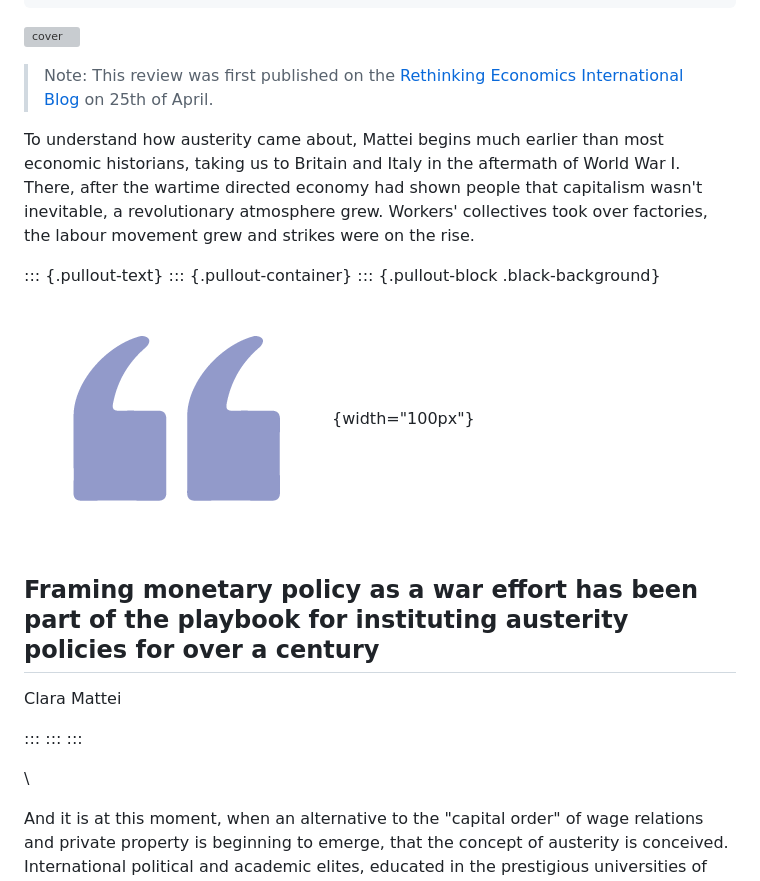
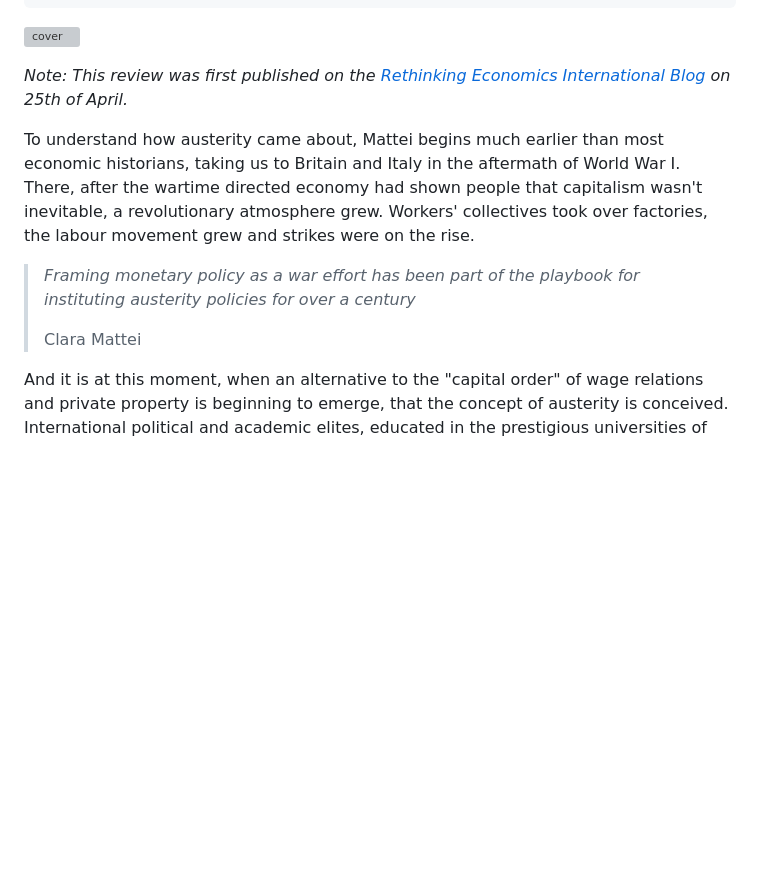
Before and after one commit to skriptum/quarto_site, a Markdown page: blog/capitalorder/index.md, the part around the change. Rendered like a GitHub page; blank space fills up the shorter version; grey boxes are pictures that could not be loaded.

```diff
--- a/blog/capitalorder/index.md
+++ b/blog/capitalorder/index.md
@@ -9,24 +9,15 @@ description: |
 
 ![cover](featured.png)
 
-> Note: This review was first published on the [Rethinking Economics International Blog](https://www.rethinkeconomics.org/2023/04/25/the-dark-intellectual-traditions-of-austerity/) on 25th of April.
+*Note: This review was first published on the [Rethinking Economics International Blog](https://www.rethinkeconomics.org/2023/04/25/the-dark-intellectual-traditions-of-austerity/) on 25th of April.*
 
 To understand how austerity came about, Mattei begins much earlier than most economic historians, taking us to Britain and Italy in the aftermath of World War I. There, after the wartime directed economy had shown people that capitalism wasn't inevitable, a revolutionary atmosphere grew. Workers' collectives took over factories, the labour movement grew and strikes were on the rise.
 
-::: {.pullout-text}
-::: {.pullout-container}
-::: {.pullout-block .black-background}
-![](../../images/quote-purple.png){width="100px"}
 
-## Framing monetary policy as a war effort has been part of the playbook for instituting austerity policies for over a century
+> *Framing monetary policy as a war effort has been part of the playbook for instituting austerity policies for over a century*
+>
+> Clara Mattei
 
-Clara Mattei
-
-:::
-:::
-:::
-
-\
 
 And it is at this moment, when an alternative to the "capital order" of wage relations and private property is beginning to emerge, that the concept of austerity is conceived. International political and academic elites, educated in the prestigious universities of their countries (Oxford and Bocconi), formulate a policy of "work hard and consume less" directed at workers (or, as they would say, consumers). The stated aim of this austere policy is not to grow the economy but to reduce the bargaining power of workers.
 
```
Also changed, not shown: blog/climate/index.md (+3 -14 lines), blog/geldpolitik/index.md (+1 -1 lines).
